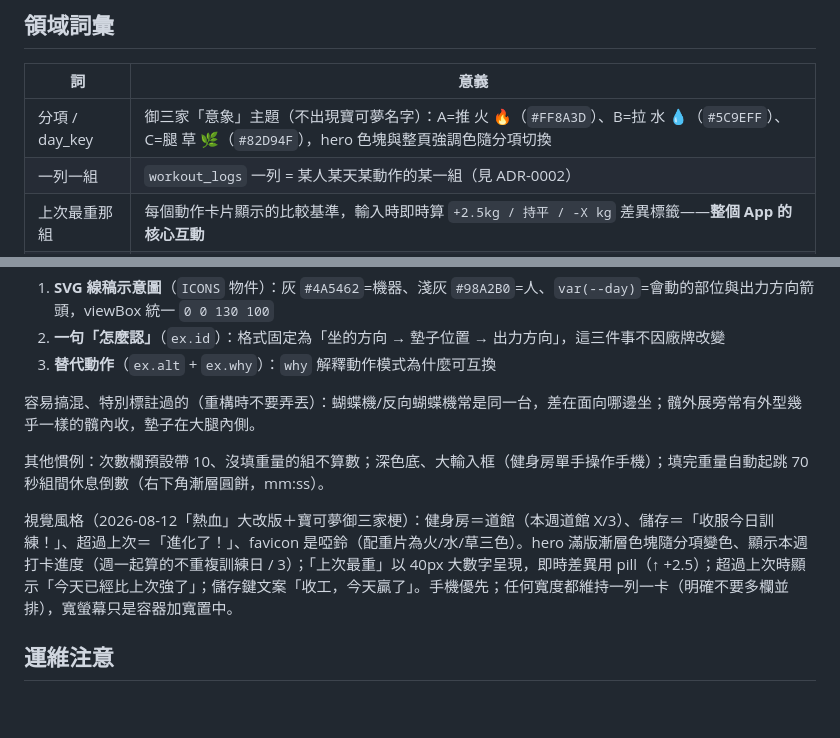
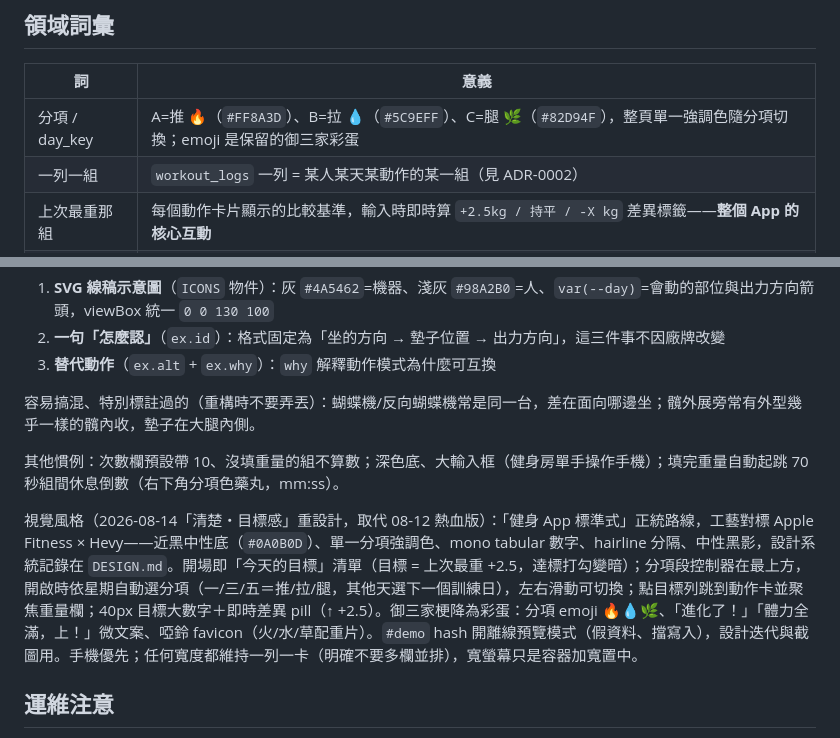
Before and after one commit to FunRAIse-Hong/PPL, a Markdown page: CONTEXT.md, 2 parts joined by grey strips. GitHub-like rendering; blank space fills up the shorter version.

Commit message:
docs: update CONTEXT.md visual-style section for the clarity redesign

```diff
--- a/CONTEXT.md
+++ b/CONTEXT.md
@@ -12,7 +12,7 @@ App 的唯一核心任務：**在健身房現場，30 秒內看到「上次這
 
 | 詞 | 意義 |
 |---|---|
-| 分項 / day_key | 御三家「意象」主題（不出現寶可夢名字）：A=推 火 🔥（`#FF8A3D`）、B=拉 水 💧（`#5C9EFF`）、C=腿 草 🌿（`#82D94F`），hero 色塊與整頁強調色隨分項切換 |
+| 分項 / day_key | A=推 🔥（`#FF8A3D`）、B=拉 💧（`#5C9EFF`）、C=腿 🌿（`#82D94F`），整頁單一強調色隨分項切換；emoji 是保留的御三家彩蛋 |
 | 一列一組 | `workout_logs` 一列 = 某人某天某動作的某一組（見 ADR-0002） |
 | 上次最重那組 | 每個動作卡片顯示的比較基準，輸入時即時算 `+2.5kg / 持平 / -X kg` 差異標籤——**整個 App 的核心互動** |
 | RIR | Reps in Reserve。schema 有欄位、UI 刻意不做（多一欄多一分填寫負擔） |
@@ -28,9 +28,9 @@ Hong 明確反映過「看名字不知道是哪台機器，廠牌不同名稱也
 
 容易搞混、特別標註過的（重構時不要弄丟）：蝴蝶機/反向蝴蝶機常是同一台，差在面向哪邊坐；髖外展旁常有外型幾乎一樣的髖內收，墊子在大腿內側。
 
-其他慣例：次數欄預設帶 10、沒填重量的組不算數；深色底、大輸入框（健身房單手操作手機）；填完重量自動起跳 70 秒組間休息倒數（右下角漸層圓餅，mm:ss）。
+其他慣例：次數欄預設帶 10、沒填重量的組不算數；深色底、大輸入框（健身房單手操作手機）；填完重量自動起跳 70 秒組間休息倒數（右下角分項色藥丸，mm:ss）。
 
-視覺風格（2026-08-12「熱血」大改版＋寶可夢御三家梗）：健身房＝道館（本週道館 X/3）、儲存＝「收服今日訓練！」、超過上次＝「進化了！」、favicon 是啞鈴（配重片為火/水/草三色）。hero 滿版漸層色塊隨分項變色、顯示本週打卡進度（週一起算的不重複訓練日 / 3）；「上次最重」以 40px 大數字呈現，即時差異用 pill（↑ +2.5）；超過上次時顯示「今天已經比上次強了」；儲存鍵文案「收工，今天贏了」。手機優先；任何寬度都維持一列一卡（明確不要多欄並排），寬螢幕只是容器加寬置中。
+視覺風格（2026-08-14「清楚・目標感」重設計，取代 08-12 熱血版）：「健身 App 標準式」正統路線，工藝對標 Apple Fitness × Hevy——近黑中性底（`#0A0B0D`）、單一分項強調色、mono tabular 數字、hairline 分隔、中性黑影，設計系統記錄在 `DESIGN.md`。開場即「今天的目標」清單（目標 = 上次最重 +2.5，達標打勾變暗）；分項段控制器在最上方，開啟時依星期自動選分項（一/三/五＝推/拉/腿，其他天選下一個訓練日），左右滑動可切換；點目標列跳到動作卡並聚焦重量欄；40px 目標大數字＋即時差異 pill（↑ +2.5）。御三家梗降為彩蛋：分項 emoji 🔥💧🌿、「進化了！」「體力全滿，上！」微文案、啞鈴 favicon（火/水/草配重片）。`#demo` hash 開離線預覽模式（假資料、擋寫入），設計迭代與截圖用。手機優先；任何寬度都維持一列一卡（明確不要多欄並排），寬螢幕只是容器加寬置中。
 
 ## 運維注意
 
```
